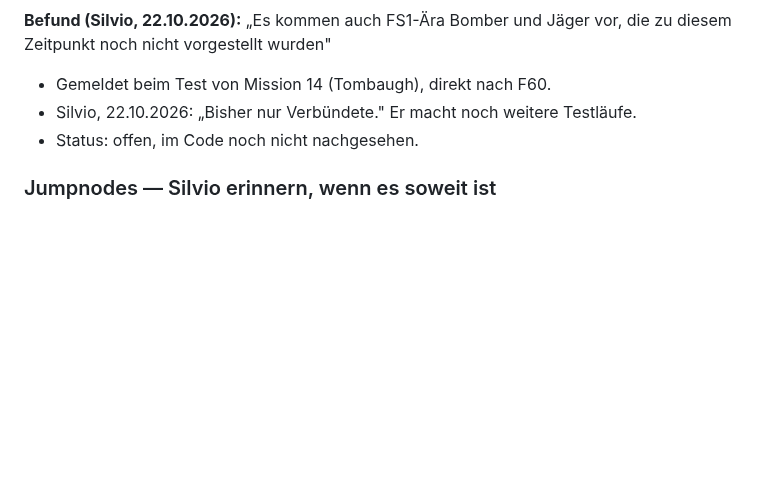
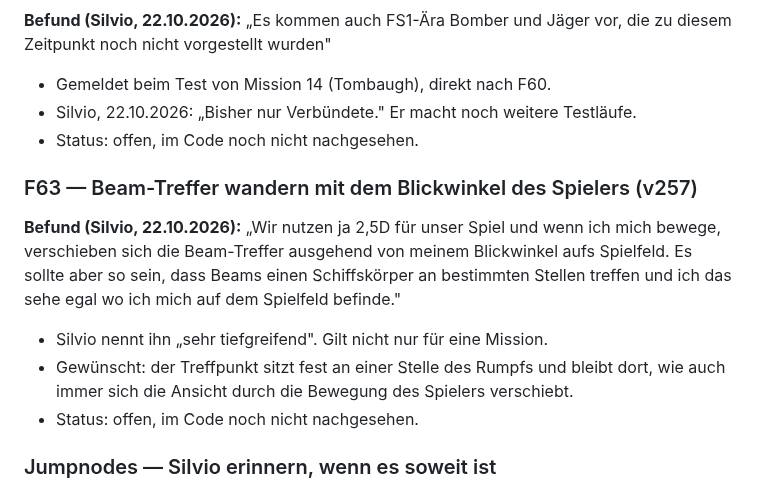
Before and after one commit to Belisarius7487/fs3, a Markdown page: OFFENE_FEHLER.md, the part around the change. GitHub-like rendering; blank space fills up the shorter version.

Commit message:
OFFENE_FEHLER: F63 beam hits shift with the player's viewpoint
Co-Authored-By: Claude Opus 5.5 <noreply@anthropic.com>
Claude-Session: https://claude.ai/code/session_01BviGugENnY9M9E9C9D4z3h

```diff
--- a/OFFENE_FEHLER.md
+++ b/OFFENE_FEHLER.md
@@ -2165,6 +2165,20 @@ vor, die zu diesem Zeitpunkt noch nicht vorgestellt wurden"
   Testläufe.
 - Status: offen, im Code noch nicht nachgesehen.
 
+### F63 — Beam-Treffer wandern mit dem Blickwinkel des Spielers (v257)
+
+**Befund (Silvio, 22.10.2026):** „Wir nutzen ja 2,5D für unser Spiel und
+wenn ich mich bewege, verschieben sich die Beam-Treffer ausgehend von meinem
+Blickwinkel aufs Spielfeld. Es sollte aber so sein, dass Beams einen
+Schiffskörper an bestimmten Stellen treffen und ich das sehe egal wo ich
+mich auf dem Spielfeld befinde."
+
+- Silvio nennt ihn „sehr tiefgreifend". Gilt nicht nur für eine Mission.
+- Gewünscht: der Treffpunkt sitzt fest an einer Stelle des Rumpfs und
+  bleibt dort, wie auch immer sich die Ansicht durch die Bewegung des
+  Spielers verschiebt.
+- Status: offen, im Code noch nicht nachgesehen.
+
 ### Jumpnodes — Silvio erinnern, wenn es soweit ist
 
 **Silvio, v237:** „Ich frage mich, ob wir die Freespace-typischen Jumpnodes
```
